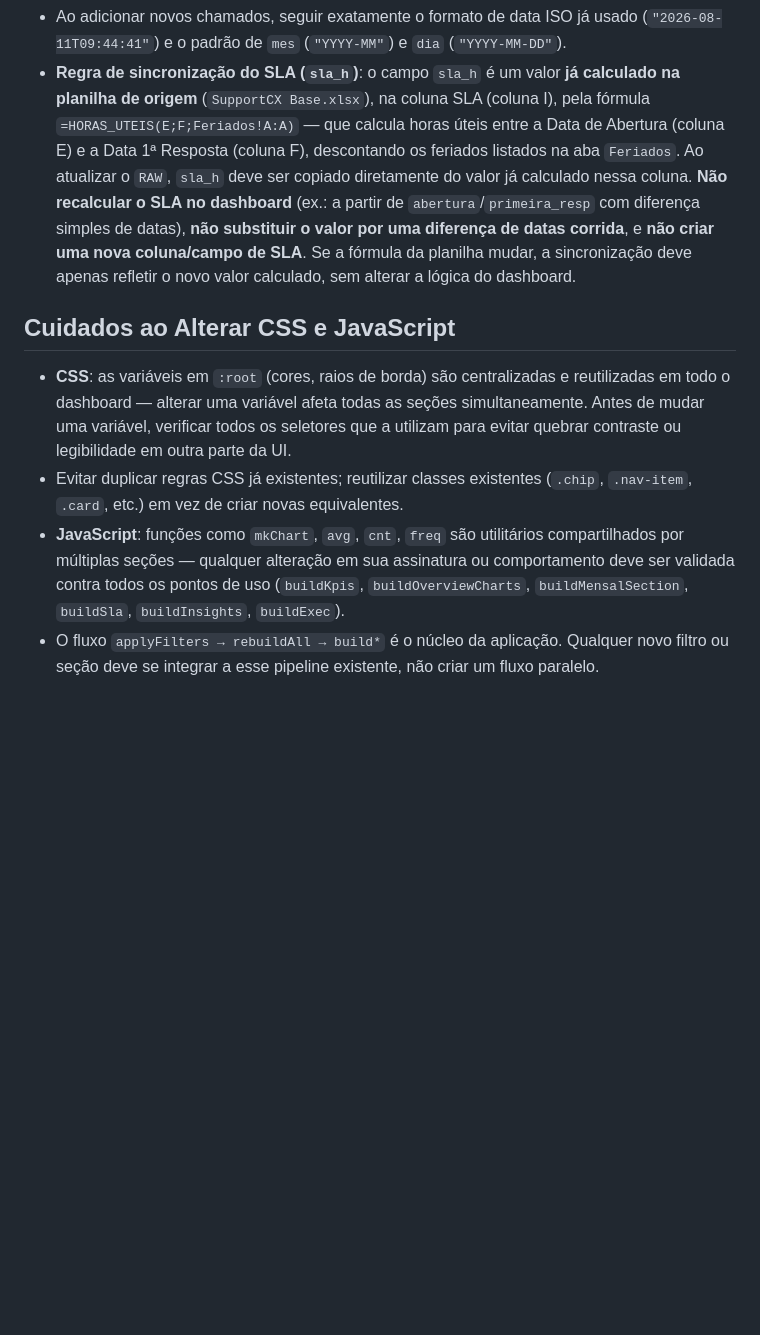
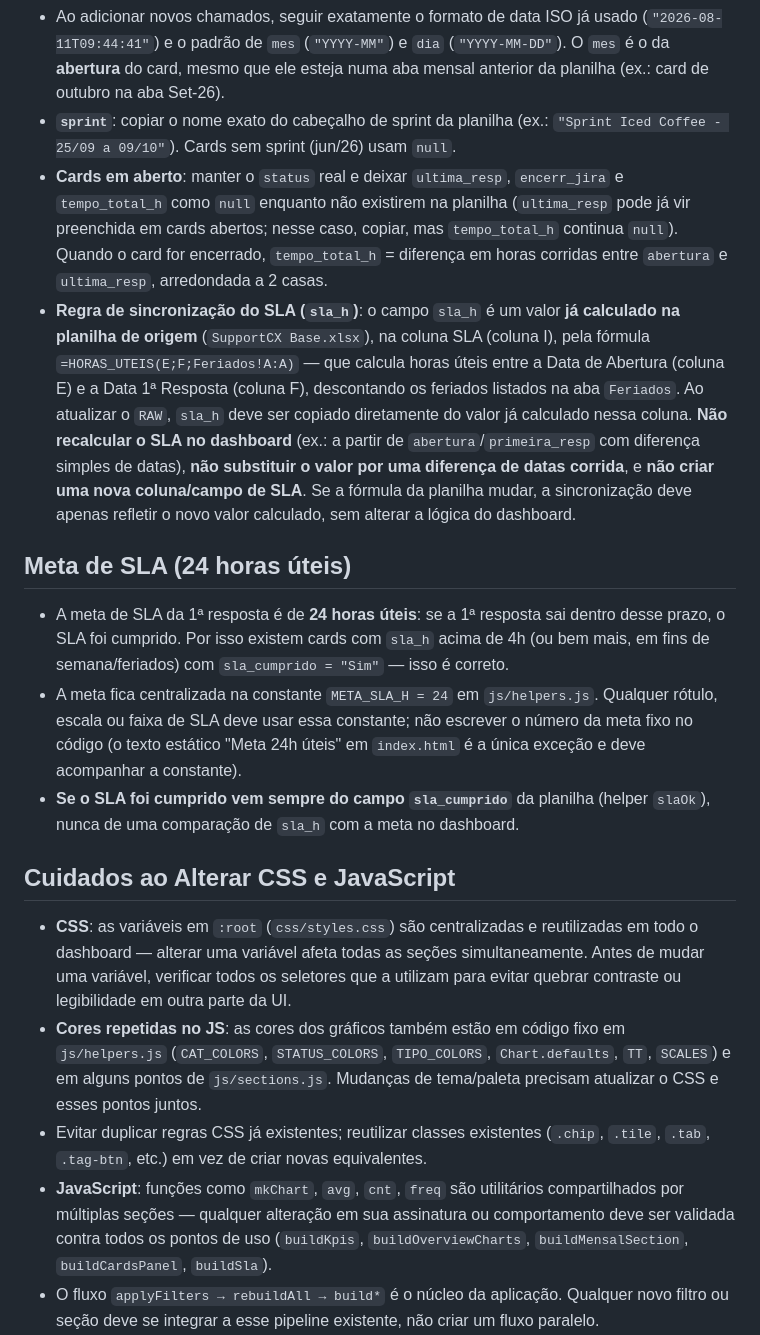
Before and after one commit to Chris-CRA/cx-dashboard, a Markdown page: CLAUDE.md, the part around one of its changes. Rendered like a GitHub page; blank space fills up the shorter version.

```diff
--- a/CLAUDE.md
+++ b/CLAUDE.md
@@ -89,5 +140,14 @@ Dentro de `index.html`:
 - Ao adicionar novos chamados, seguir exatamente o formato de data ISO já usado
   (`"2026-08-11T09:44:41"`) e o padrão de `mes` (`"YYYY-MM"`) e `dia` (`"YYYY-MM-DD"`).
+  O `mes` é o da **abertura** do card, mesmo que ele esteja numa aba mensal anterior
+  da planilha (ex.: card de outubro na aba Set-26).
+- **`sprint`**: copiar o nome exato do cabeçalho de sprint da planilha
+  (ex.: `"Sprint Iced Coffee - 25/09 a 09/10"`). Cards sem sprint (jun/26) usam `null`.
+- **Cards em aberto**: manter o `status` real e deixar `ultima_resp`, `encerr_jira` e
+  `tempo_total_h` como `null` enquanto não existirem na planilha (`ultima_resp` pode já
+  vir preenchida em cards abertos; nesse caso, copiar, mas `tempo_total_h` continua
+  `null`). Quando o card for encerrado, `tempo_total_h` = diferença em horas corridas
+  entre `abertura` e `ultima_resp`, arredondada a 2 casas.
 - **Regra de sincronização do SLA (`sla_h`)**: o campo `sla_h` é um valor **já
   calculado na planilha de origem** (`SupportCX Base.xlsx`), na coluna SLA (coluna I),
   pela fórmula `=HORAS_UTEIS(E;F;Feriados!A:A)` — que calcula horas úteis entre a
@@ -99,18 +159,34 @@ Dentro de `index.html`:
   uma nova coluna/campo de SLA**. Se a fórmula da planilha mudar, a sincronização deve
   apenas refletir o novo valor calculado, sem alterar a lógica do dashboard.
 
+## Meta de SLA (24 horas úteis)
+
+- A meta de SLA da 1ª resposta é de **24 horas úteis**: se a 1ª resposta sai dentro
+  desse prazo, o SLA foi cumprido. Por isso existem cards com `sla_h` acima de 4h (ou
+  bem mais, em fins de semana/feriados) com `sla_cumprido = "Sim"` — isso é correto.
+- A meta fica centralizada na constante `META_SLA_H = 24` em `js/helpers.js`. Qualquer
+  rótulo, escala ou faixa de SLA deve usar essa constante; não escrever o número da meta
+  fixo no código (o texto estático "Meta 24h úteis" em `index.html` é a única exceção e
+  deve acompanhar a constante).
+- **Se o SLA foi cumprido vem sempre do campo `sla_cumprido`** da planilha (helper
+  `slaOk`), nunca de uma comparação de `sla_h` com a meta no dashboard.
+
 ## Cuidados ao Alterar CSS e JavaScript
 
-- **CSS**: as variáveis em `:root` (cores, raios de borda) são centralizadas e
-  reutilizadas em todo o dashboard — alterar uma variável afeta todas as seções
-  simultaneamente. Antes de mudar uma variável, verificar todos os seletores que a
-  utilizam para evitar quebrar contraste ou legibilidade em outra parte da UI.
+- **CSS**: as variáveis em `:root` (`css/styles.css`) são centralizadas e reutilizadas
+  em todo o dashboard — alterar uma variável afeta todas as seções simultaneamente.
+  Antes de mudar uma variável, verificar todos os seletores que a utilizam para evitar
+  quebrar contraste ou legibilidade em outra parte da UI.
+- **Cores repetidas no JS**: as cores dos gráficos também estão em código fixo em
+  `js/helpers.js` (`CAT_COLORS`, `STATUS_COLORS`, `TIPO_COLORS`, `Chart.defaults`,
+  `TT`, `SCALES`) e em alguns pontos de `js/sections.js`. Mudanças de tema/paleta
+  precisam atualizar o CSS e esses pontos juntos.
 - Evitar duplicar regras CSS já existentes; reutilizar classes existentes (`.chip`,
-  `.nav-item`, `.card`, etc.) em vez de criar novas equivalentes.
+  `.tile`, `.tab`, `.tag-btn`, etc.) em vez de criar novas equivalentes.
 - **JavaScript**: funções como `mkChart`, `avg`, `cnt`, `freq` são utilitários
   compartilhados por múltiplas seções — qualquer alteração em sua assinatura ou
   comportamento deve ser validada contra todos os pontos de uso (`buildKpis`,
-  `buildOverviewCharts`, `buildMensalSection`, `buildSla`, `buildInsights`, `buildExec`).
+  `buildOverviewCharts`, `buildMensalSection`, `buildCardsPanel`, `buildSla`).
 - O fluxo `applyFilters → rebuildAll → build*` é o núcleo da aplicação. Qualquer novo
   filtro ou seção deve se integrar a esse pipeline existente, não criar um fluxo
   paralelo.
```
Also changed, not shown: other parts of CLAUDE.md (+112 -48 lines).
